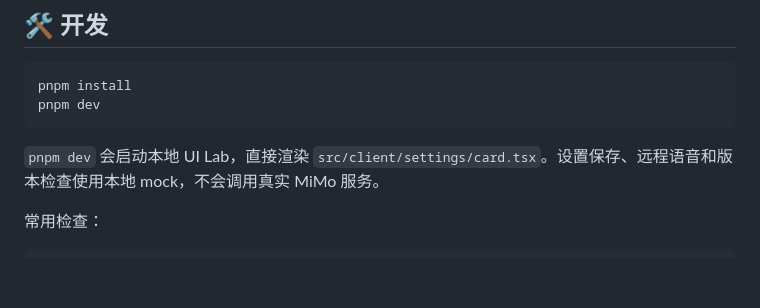
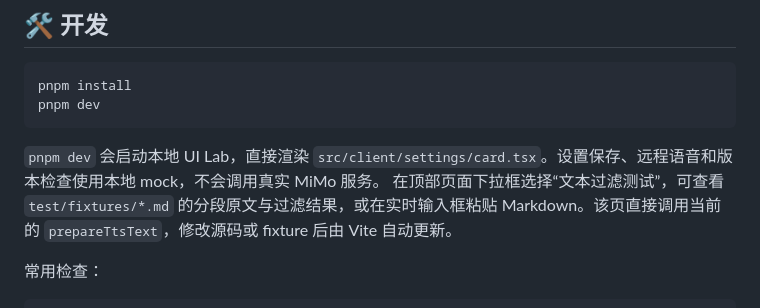
Before and after one commit to ppy-web/dsh-plugin-xiaomi-mimo-tts, a Markdown page: README.md, the part around the change. GitHub-like rendering; blank space fills up the shorter version.

````diff
--- a/README.md
+++ b/README.md
@@ -183,6 +183,7 @@ pnpm dev
 ```
 
 `pnpm dev` 会启动本地 UI Lab，直接渲染 `src/client/settings/card.tsx`。设置保存、远程语音和版本检查使用本地 mock，不会调用真实 MiMo 服务。
+在顶部页面下拉框选择“文本过滤测试”，可查看 `test/fixtures/*.md` 的分段原文与过滤结果，或在实时输入框粘贴 Markdown。该页直接调用当前的 `prepareTtsText`，修改源码或 fixture 后由 Vite 自动更新。
 
 常用检查：
 
````
Also changed, not shown: README.en.md (+1 -0 lines), assets/plugin-icons/avatar.png, 16 other files.
